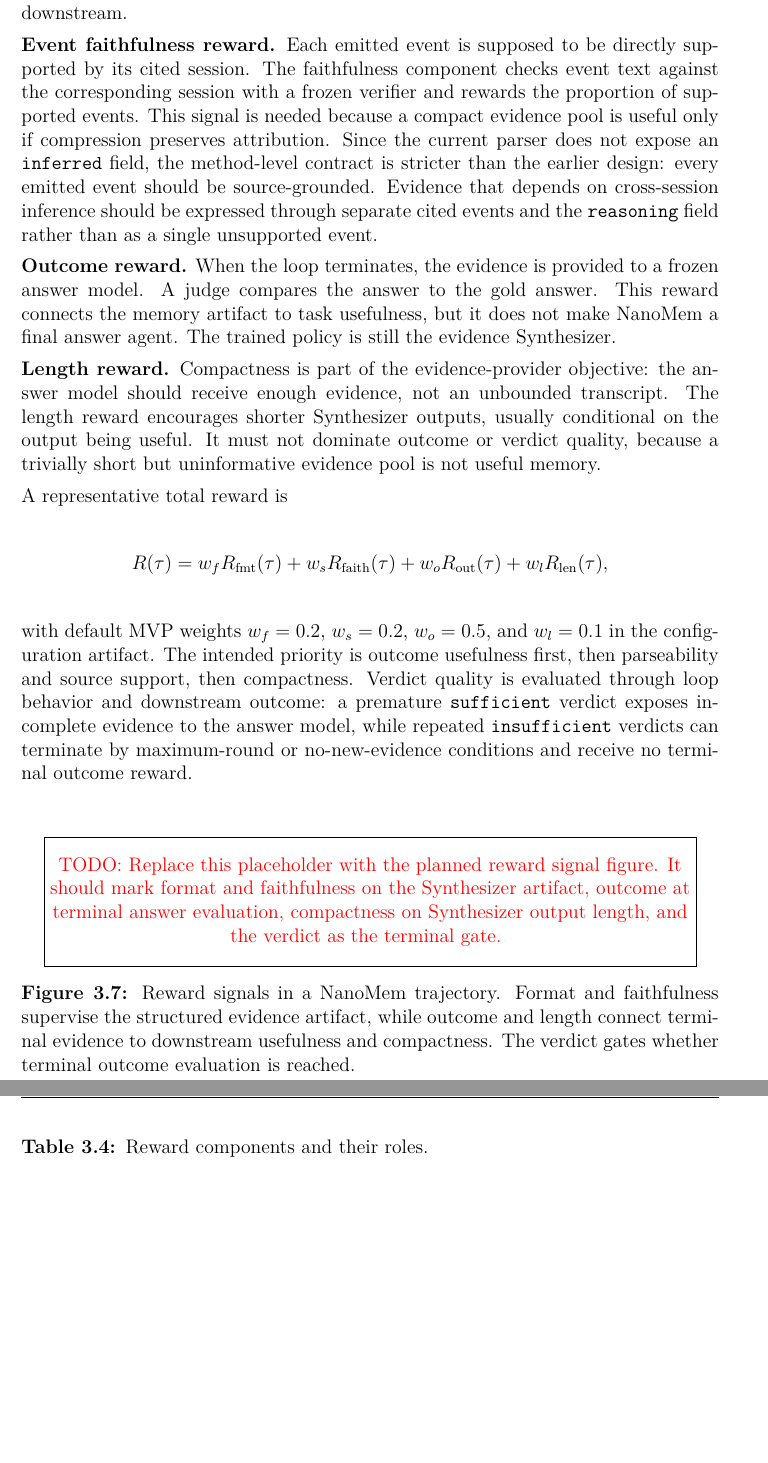
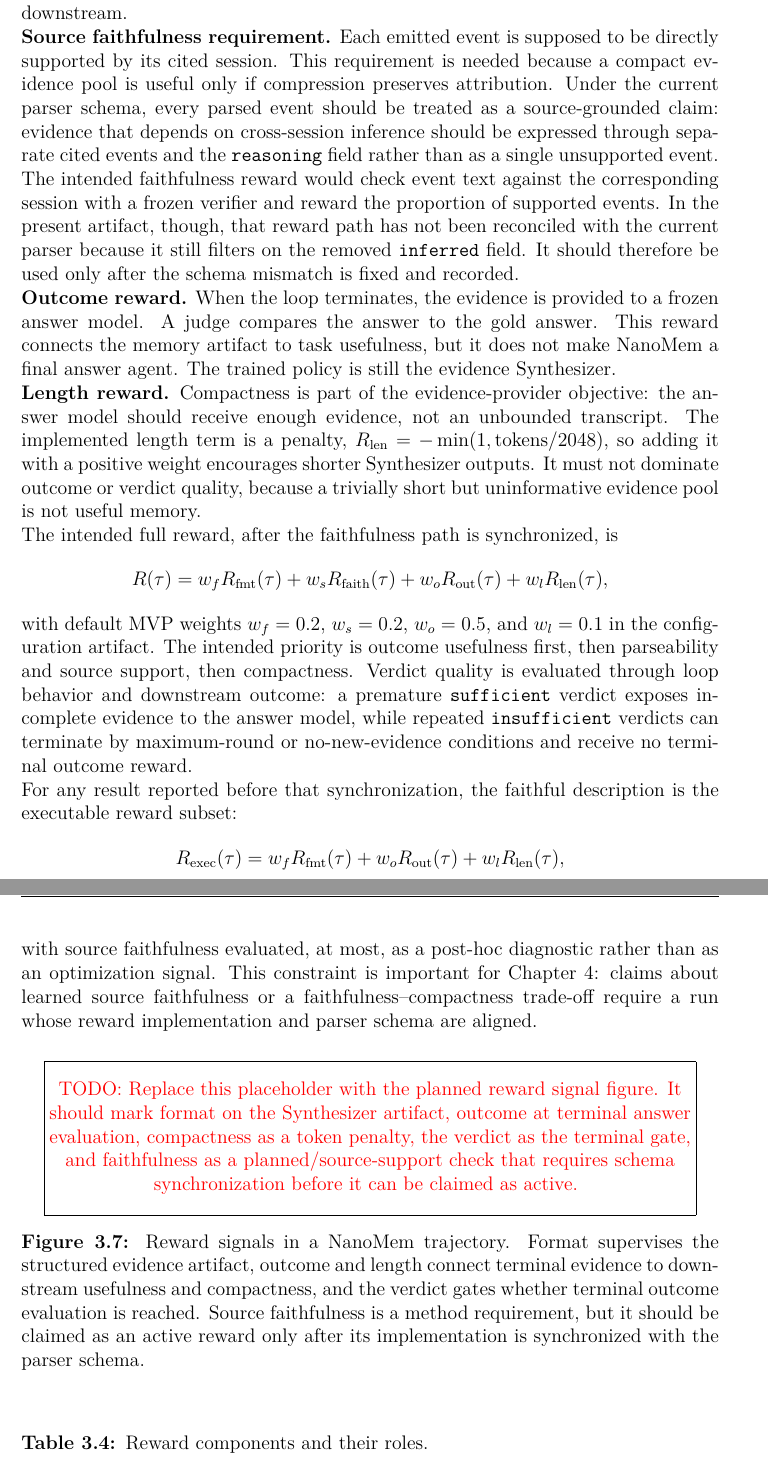
Before and after one commit to youliang-zhu/Chalmers-University-of-Technology-Master-thesis, a LaTeX thesis (paper/Main.tex, which reads paper/include/Methods.tex): two parts of pages 40 and 41 of 54, joined at a grey line, cut so that both start at the same text, the shorter picture padded with empty space. Compiled offline with pdfLaTeX.

Commit message:
[writer][p2][methods][r2] revise reward traceability

```diff
--- a/paper/include/Methods.tex
+++ b/paper/include/Methods.tex
@@ -422,16 +434,18 @@ text, and a valid binary verdict. Format validity is necessary because the rest
 of the pipeline depends on structured evidence. A malformed output cannot be
 reliably attributed, evaluated, or passed downstream.
 
-\textbf{Event faithfulness reward.} Each emitted event is supposed to be
-directly supported by its cited session. The faithfulness component checks
-event text against the corresponding session with a frozen verifier and rewards
-the proportion of supported events. This signal is needed because a compact
-evidence pool is useful only if compression preserves attribution. Since the
-current parser does not expose an \texttt{inferred} field, the method-level
-contract is stricter than the earlier design: every emitted event should be
-source-grounded. Evidence that depends on cross-session inference should be
-expressed through separate cited events and the \texttt{reasoning} field rather
-than as a single unsupported event.
+\textbf{Source faithfulness requirement.} Each emitted event is supposed to be
+directly supported by its cited session. This requirement is needed because a
+compact evidence pool is useful only if compression preserves attribution.
+Under the current parser schema, every parsed event should be treated as a
+source-grounded claim: evidence that depends on cross-session inference should
+be expressed through separate cited events and the \texttt{reasoning} field
+rather than as a single unsupported event. The intended faithfulness reward
+would check event text against the corresponding session with a frozen verifier
+and reward the proportion of supported events. In the present artifact, though,
+that reward path has not been reconciled with the current parser because it
+still filters on the removed \texttt{inferred} field. It should therefore be
+used only after the schema mismatch is fixed and recorded.
 
 \textbf{Outcome reward.} When the loop terminates, the evidence is provided to
 a frozen answer model. A judge compares the answer to the gold answer. This
@@ -441,11 +455,13 @@ Synthesizer.
 
 \textbf{Length reward.} Compactness is part of the evidence-provider objective:
 the answer model should receive enough evidence, not an unbounded transcript.
-The length reward encourages shorter Synthesizer outputs, usually conditional
-on the output being useful. It must not dominate outcome or verdict quality,
-because a trivially short but uninformative evidence pool is not useful memory.
+The implemented length term is a penalty,
+$R_{\mathrm{len}}=-\min(1,\mathrm{tokens}/2048)$, so adding it with a positive
+weight encourages shorter Synthesizer outputs. It must not dominate outcome or
+verdict quality, because a trivially short but uninformative evidence pool is
+not useful memory.
 
-A representative total reward is
+The intended full reward, after the faithfulness path is synchronized, is
 \[
   R(\tau)=
   w_f R_{\mathrm{fmt}}(\tau)
@@ -461,21 +477,38 @@ verdict exposes incomplete evidence to the answer model, while repeated
 \texttt{insufficient} verdicts can terminate by maximum-round or no-new-evidence
 conditions and receive no terminal outcome reward.
 
+For any result reported before that synchronization, the faithful description
+is the executable reward subset:
+\[
+  R_{\mathrm{exec}}(\tau)=
+  w_f R_{\mathrm{fmt}}(\tau)
+  + w_o R_{\mathrm{out}}(\tau)
+  + w_l R_{\mathrm{len}}(\tau),
+\]
+with source faithfulness evaluated, at most, as a post-hoc diagnostic rather
+than as an optimization signal. This constraint is important for Chapter 4:
+claims about learned source faithfulness or a faithfulness--compactness
+trade-off require a run whose reward implementation and parser schema are
+aligned.
+
 \begin{figure}[H]
   \centering
   \fbox{\begin{minipage}{0.92\textwidth}
     \centering
     \vspace{0.8em}
     \textcolor{red}{TODO: Replace this placeholder with the planned reward
-    signal figure. It should mark format and faithfulness on the Synthesizer
-    artifact, outcome at terminal answer evaluation, compactness on Synthesizer
-    output length, and the verdict as the terminal gate.}
+    signal figure. It should mark format on the Synthesizer artifact, outcome
+    at terminal answer evaluation, compactness as a token penalty, the verdict
+    as the terminal gate, and faithfulness as a planned/source-support check
+    that requires schema synchronization before it can be claimed as active.}
     \vspace{0.8em}
   \end{minipage}}
-  \caption{Reward signals in a NanoMem trajectory. Format and faithfulness
-  supervise the structured evidence artifact, while outcome and length connect
-  terminal evidence to downstream usefulness and compactness. The verdict gates
-  whether terminal outcome evaluation is reached.}
+  \caption{Reward signals in a NanoMem trajectory. Format supervises the
+  structured evidence artifact, outcome and length connect terminal evidence to
+  downstream usefulness and compactness, and the verdict gates whether terminal
+  outcome evaluation is reached. Source faithfulness is a method requirement,
+  but it should be claimed as an active reward only after its implementation is
+  synchronized with the parser schema.}
   \label{fig:methods-rewards}
 \end{figure}
 
```
Also changed, not shown: paper/include/Methods.tex (48 more changed lines).
